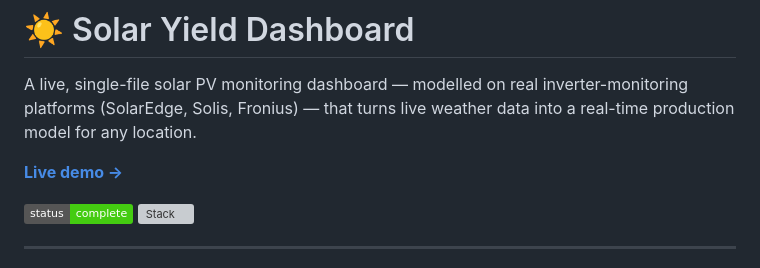
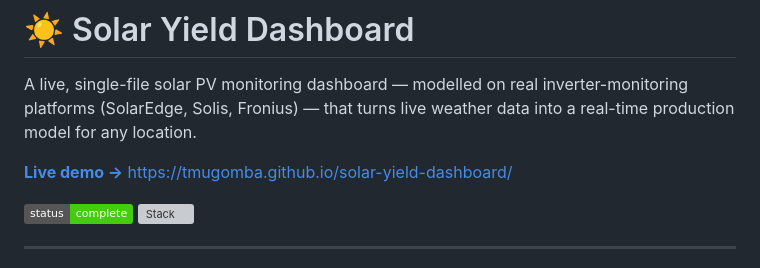
Before and after one commit to tmugomba/solar-yield-dashboard, a Markdown page: README.md, the part around the change. GitHub-like rendering; badges without logos; grey boxes are pictures that could not be loaded.

```diff
--- a/README.md
+++ b/README.md
@@ -2,7 +2,7 @@
 
 A live, single-file solar PV monitoring dashboard — modelled on real inverter-monitoring platforms (SolarEdge, Solis, Fronius) — that turns live weather data into a real-time production model for any location.
 
-**[Live demo →](https://tmugomba.github.io/solar-yield-dashboard/)**
+**[Live demo →](https://tmugomba.github.io/solar-yield-dashboard/)** https://tmugomba.github.io/solar-yield-dashboard/
 
 ![Status](https://img.shields.io/badge/status-complete-brightgreen) ![Stack](https://img.shields.io/badge/stack-HTML%2FCSS%2FJS-f2b705)
 
```
